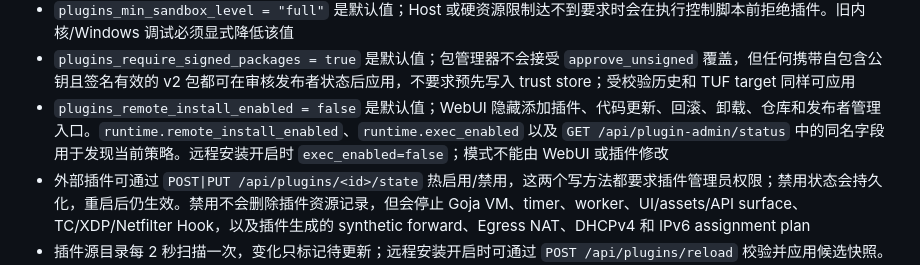
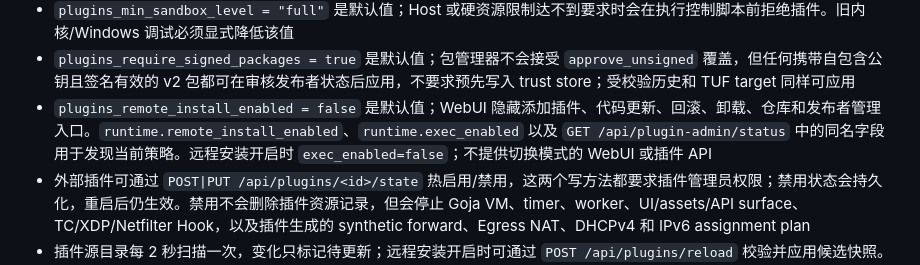
Before and after one commit to Unicode01/veer, a Markdown page: API.md, the part around the change. Drawn GitHub-style.

Commit message:
docs: clarify local plugin policy configuration boundary

```diff
--- a/API.md
+++ b/API.md
@@ -932,7 +932,7 @@ Goja 控制脚本默认只能访问本插件资源。每个插件默认持有一
 - `plugins_isolation = true` 是默认值；主控制 VM 与每个命名 Worker 使用独立持久子进程。仅受信任的本地调试才应关闭该项
 - `plugins_min_sandbox_level = "full"` 是默认值；Host 或硬资源限制达不到要求时会在执行控制脚本前拒绝插件。旧内核/Windows 调试必须显式降低该值
 - `plugins_require_signed_packages = true` 是默认值；包管理器不会接受 `approve_unsigned` 覆盖，但任何携带自包含公钥且签名有效的 v2 包都可在审核发布者状态后应用，不要求预先写入 trust store；受校验历史和 TUF target 同样可应用
-- `plugins_remote_install_enabled = false` 是默认值；WebUI 隐藏添加插件、代码更新、回滚、卸载、仓库和发布者管理入口。`runtime.remote_install_enabled`、`runtime.exec_enabled` 以及 `GET /api/plugin-admin/status` 中的同名字段用于发现当前策略。远程安装开启时 `exec_enabled=false`；模式不能由 WebUI 或插件修改
+- `plugins_remote_install_enabled = false` 是默认值；WebUI 隐藏添加插件、代码更新、回滚、卸载、仓库和发布者管理入口。`runtime.remote_install_enabled`、`runtime.exec_enabled` 以及 `GET /api/plugin-admin/status` 中的同名字段用于发现当前策略。远程安装开启时 `exec_enabled=false`；不提供切换模式的 WebUI 或插件 API
 - 外部插件可通过 `POST|PUT /api/plugins/<id>/state` 热启用/禁用，这两个写方法都要求插件管理员权限；禁用状态会持久化，重启后仍生效。禁用不会删除插件资源记录，但会停止 Goja VM、timer、worker、UI/assets/API surface、TC/XDP/Netfilter Hook，以及插件生成的 synthetic forward、Egress NAT、DHCPv4 和 IPv6 assignment plan
 - 插件源目录每 2 秒扫描一次，变化只标记待更新；远程安装开启时可通过 `POST /api/plugins/reload` 校验并应用候选快照。关闭时请在本机部署并重启服务加载更新。应用失败时旧 control VM、静态资源和数据面保持运行。常规文件使用受限 SHA256 内容 hash，超大文件只纳入元数据
 - 通过 `ebpf.loadObject()` 注册对象的外部插件会校验对象存在性、路径边界、可选 sha256、program section/type 和 hook 引用；校验失败时该插件返回 `status=error`
```
